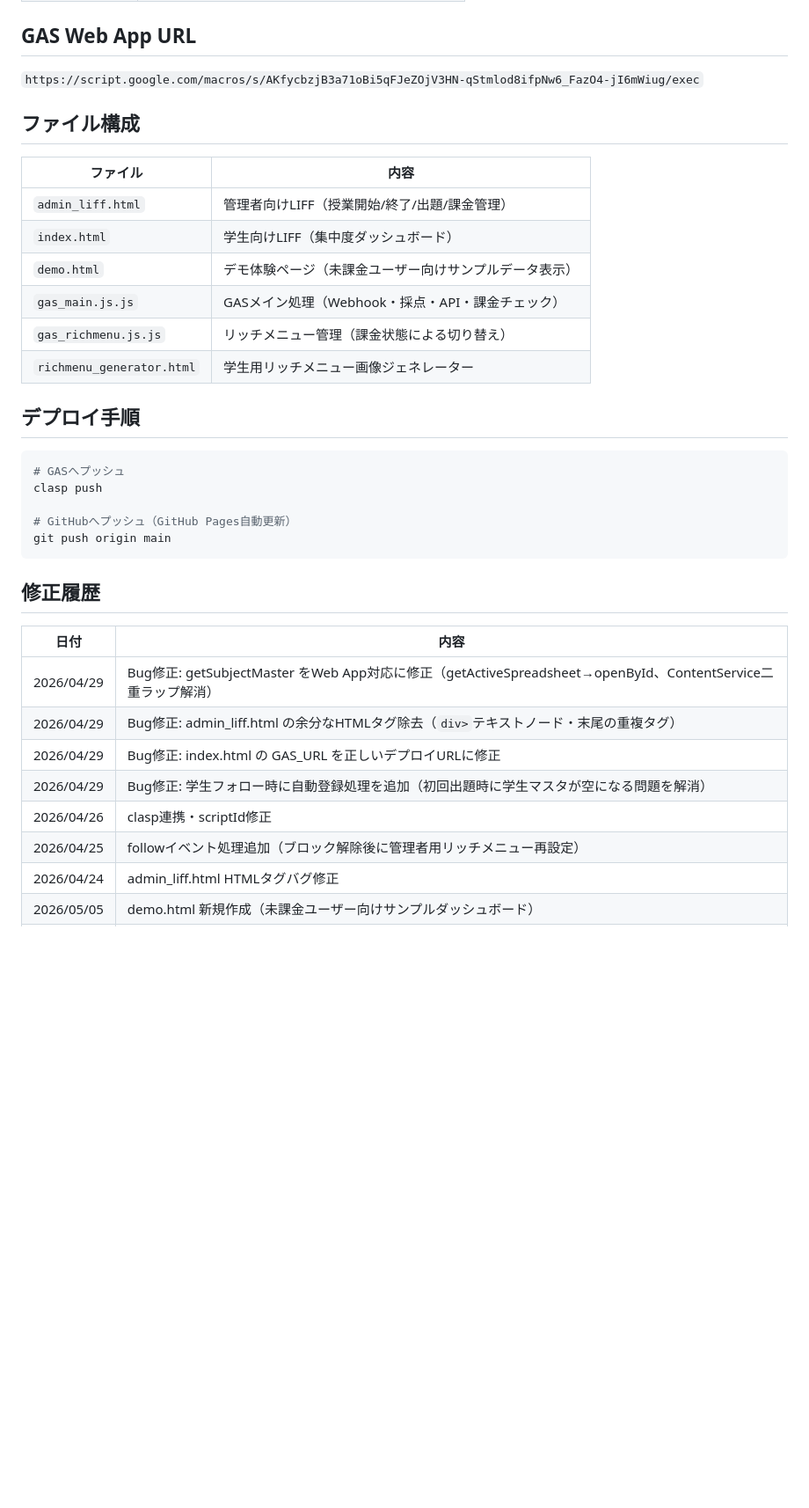
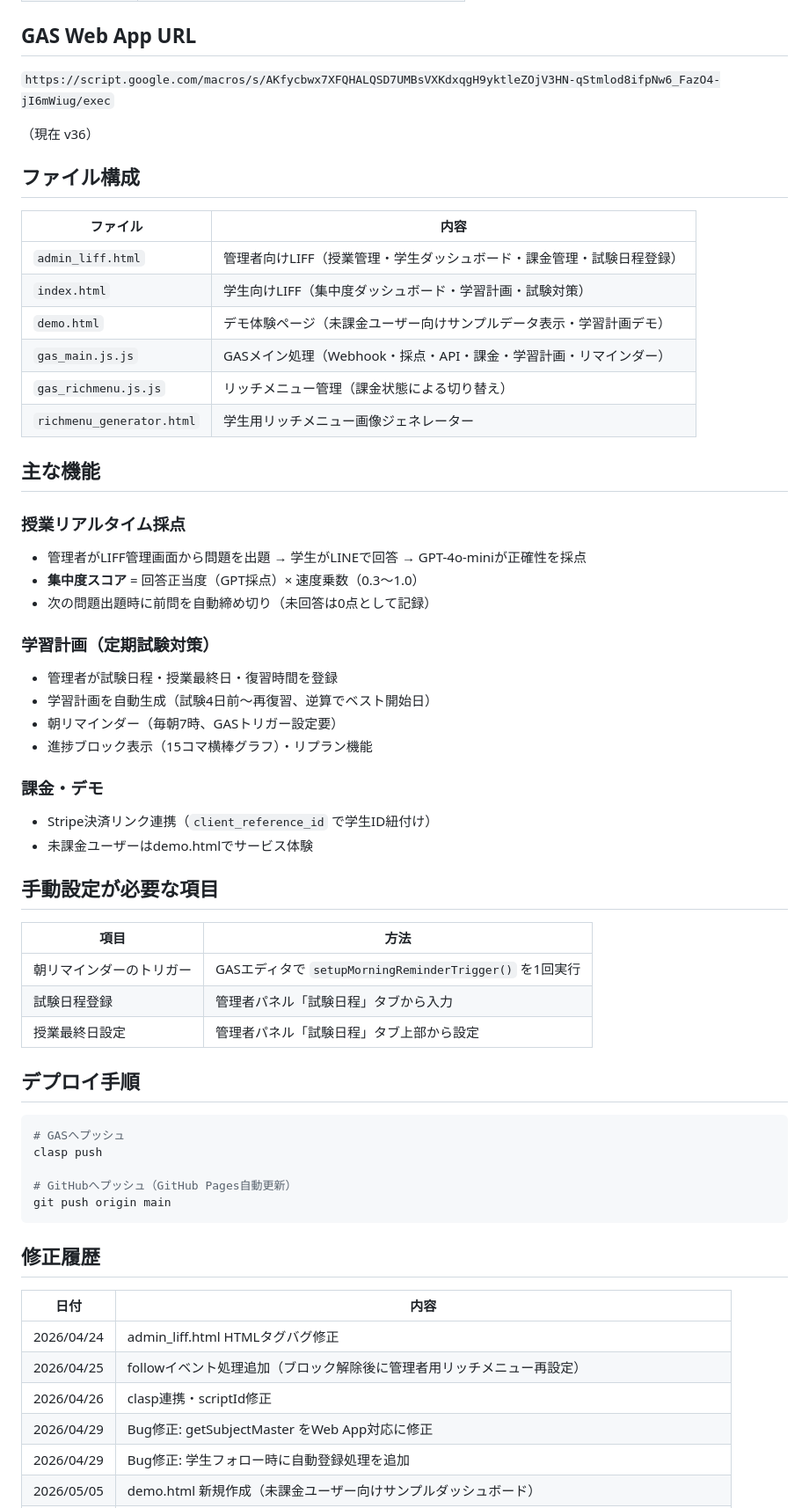
Before and after one commit to otomodentist/dental-liff, a Markdown page: README.md, the part around one of its changes. Shown at 88% size. GitHub-like rendering; blank space fills up the shorter version.

Commit message:
docs: README更新（GAS URL修正・機能説明・修正履歴追記）

```diff
--- a/README.md
+++ b/README.md
@@ -19,18 +19,45 @@ LINE × GAS を使って学生の授業集中度をリアルタイム計測す
 
 ## GAS Web App URL
 
-`https://script.google.com/macros/s/AKfycbzjB3a71oBi5qFJeZOjV3HN-qStmlod8ifpNw6_FazO4-jI6mWiug/exec`
+`https://script.google.com/macros/s/AKfycbwx7XFQHALQSD7UMBsVXKdxqgH9yktleZOjV3HN-qStmlod8ifpNw6_FazO4-jI6mWiug/exec`
+
+（現在 v36）
 
 ## ファイル構成
 
 | ファイル | 内容 |
 |---|---|
-| `admin_liff.html` | 管理者向けLIFF（授業開始/終了/出題/課金管理） |
-| `index.html` | 学生向けLIFF（集中度ダッシュボード） |
-| `demo.html` | デモ体験ページ（未課金ユーザー向けサンプルデータ表示） |
-| `gas_main.js.js` | GASメイン処理（Webhook・採点・API・課金チェック） |
+| `admin_liff.html` | 管理者向けLIFF（授業管理・学生ダッシュボード・課金管理・試験日程登録） |
+| `index.html` | 学生向けLIFF（集中度ダッシュボード・学習計画・試験対策） |
+| `demo.html` | デモ体験ページ（未課金ユーザー向けサンプルデータ表示・学習計画デモ） |
+| `gas_main.js.js` | GASメイン処理（Webhook・採点・API・課金・学習計画・リマインダー） |
 | `gas_richmenu.js.js` | リッチメニュー管理（課金状態による切り替え） |
 | `richmenu_generator.html` | 学生用リッチメニュー画像ジェネレーター |
+
+## 主な機能
+
+### 授業リアルタイム採点
+- 管理者がLIFF管理画面から問題を出題 → 学生がLINEで回答 → GPT-4o-miniが正確性を採点
+- **集中度スコア** = 回答正当度（GPT採点）× 速度乗数（0.3〜1.0）
+- 次の問題出題時に前問を自動締め切り（未回答は0点として記録）
+
+### 学習計画（定期試験対策）
+- 管理者が試験日程・授業最終日・復習時間を登録
+- 学習計画を自動生成（試験4日前〜再復習、逆算でベスト開始日）
+- 朝リマインダー（毎朝7時、GASトリガー設定要）
+- 進捗ブロック表示（15コマ横棒グラフ）・リプラン機能
+
+### 課金・デモ
+- Stripe決済リンク連携（`client_reference_id` で学生ID紐付け）
+- 未課金ユーザーはdemo.htmlでサービス体験
+
+## 手動設定が必要な項目
+
+| 項目 | 方法 |
+|---|---|
+| 朝リマインダーのトリガー | GASエディタで `setupMorningReminderTrigger()` を1回実行 |
+| 試験日程登録 | 管理者パネル「試験日程」タブから入力 |
+| 授業最終日設定 | 管理者パネル「試験日程」タブ上部から設定 |
 
 ## デプロイ手順
 
@@ -46,11 +73,9 @@ git push origin main
 
 | 日付 | 内容 |
 |---|---|
-| 2026/04/29 | Bug修正: getSubjectMaster をWeb App対応に修正（getActiveSpreadsheet→openById、ContentService二重ラップ解消）|
-| 2026/04/29 | Bug修正: admin_liff.html の余分なHTMLタグ除去（`div>`テキストノード・末尾の重複タグ）|
-| 2026/04/29 | Bug修正: index.html の GAS_URL を正しいデプロイURLに修正 |
-| 2026/04/29 | Bug修正: 学生フォロー時に自動登録処理を追加（初回出題時に学生マスタが空になる問題を解消）|
+| 2026/04/24 | admin_liff.html HTMLタグバグ修正 |
+| 2026/04/25 | followイベント処理追加（ブロック解除後に管理者用リッチメニュー再設定） |
 | 2026/04/26 | clasp連携・scriptId修正 |
-| 2026/04/25 | followイベント処理追加（ブロック解除後に管理者用リッチメニュー再設定） |
-| 2026/04/24 | admin_liff.html HTMLタグバグ修正 |
+| 2026/04/29 | Bug修正: getSubjectMaster をWeb App対応に修正 |
+| 2026/04/29 | Bug修正: 学生フォロー時に自動登録処理を追加 |
 | 2026/05/05 | demo.html 新規作成（未課金ユーザー向けサンプルダッシュボード） |
```
Also changed, not shown: other parts of README.md (+15 -12 lines).
